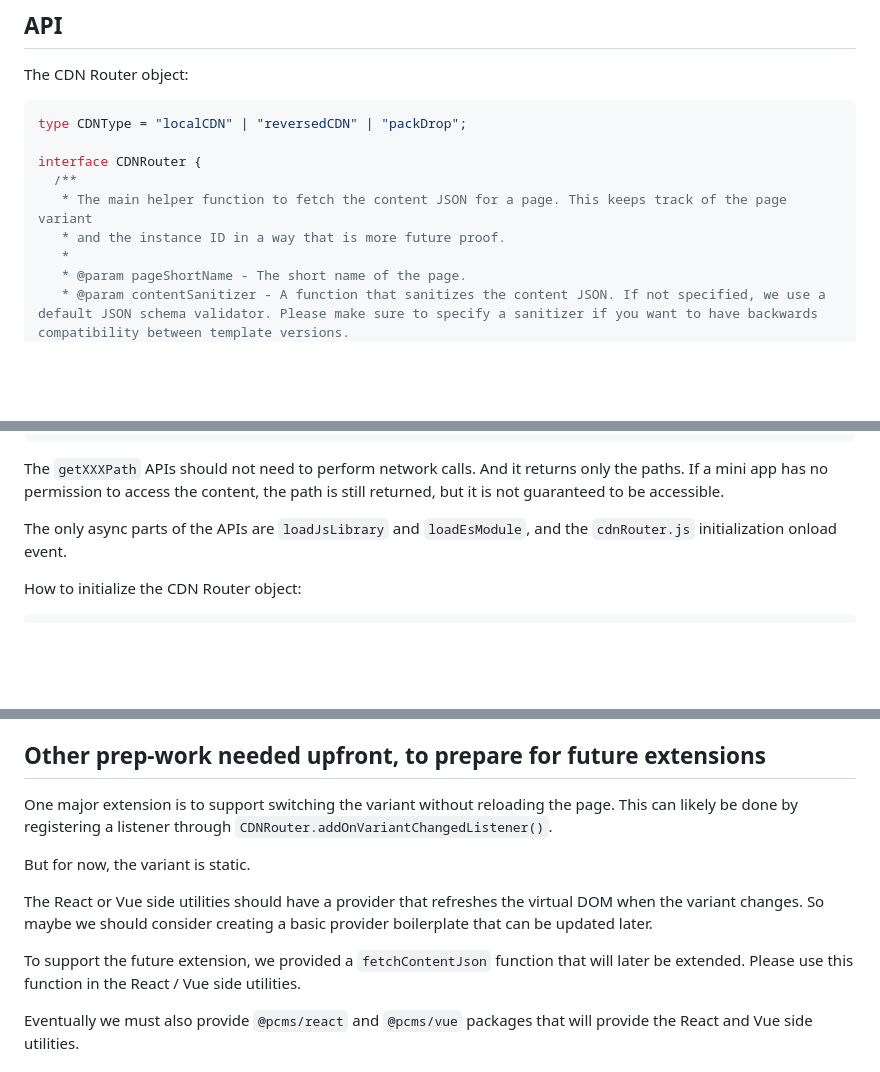
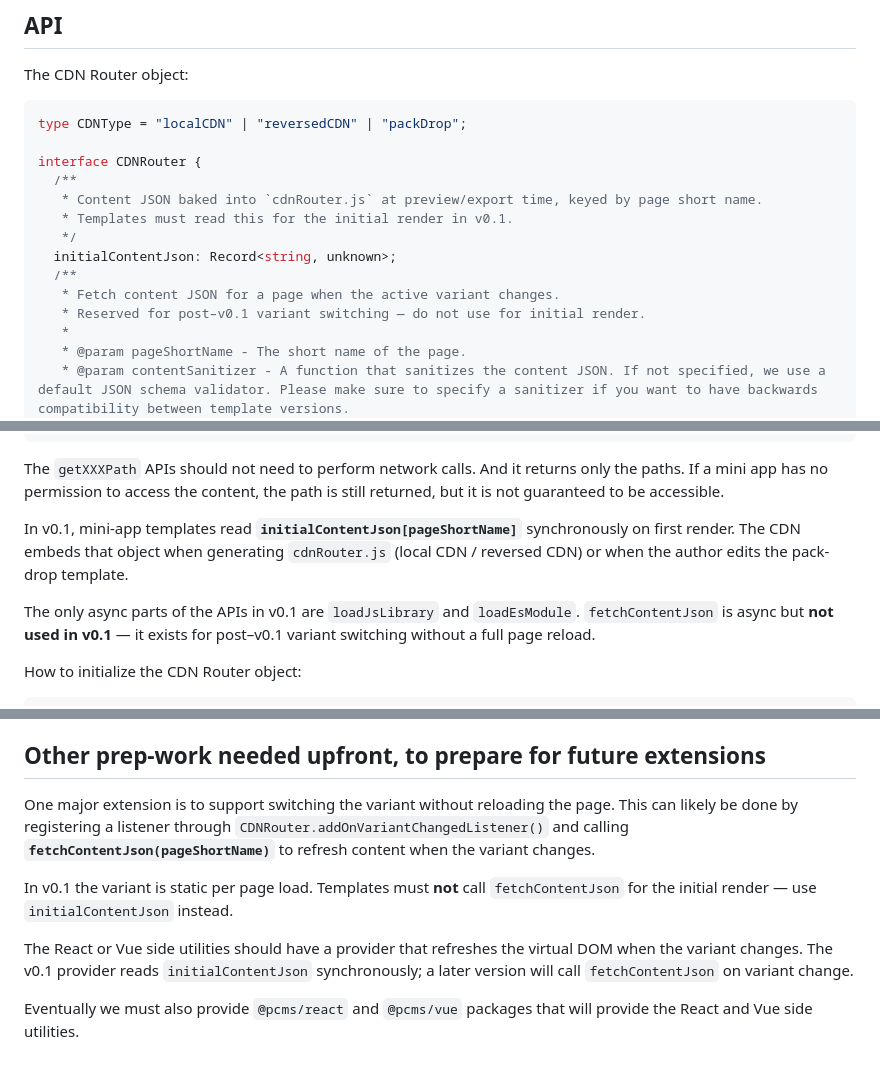
Before and after one commit to markzyu/tcms, a Markdown page: docs/mvp-v0.1-cdn-router.md, 3 parts joined by grey strips. Rendered like a GitHub page; blank space fills up the shorter version.

Commit message:
fix: cdnRouter comes with static json of initial content

```diff
--- a/docs/mvp-v0.1-cdn-router.md
+++ b/docs/mvp-v0.1-cdn-router.md
@@ -15,8 +15,13 @@ type CDNType = "localCDN" | "reversedCDN" | "packDrop";
 
 interface CDNRouter {
   /**
-   * The main helper function to fetch the content JSON for a page. This keeps track of the page variant
-   * and the instance ID in a way that is more future proof.
+   * Content JSON baked into `cdnRouter.js` at preview/export time, keyed by page short name.
+   * Templates must read this for the initial render in v0.1.
+   */
+  initialContentJson: Record<string, unknown>;
+  /**
+   * Fetch content JSON for a page when the active variant changes.
+   * Reserved for post–v0.1 variant switching — do not use for initial render.
    *
    * @param pageShortName - The short name of the page.
    * @param contentSanitizer - A function that sanitizes the content JSON. If not specified, we use a default JSON schema validator. Please make sure to specify a sanitizer if you want to have backwards compatibility between template versions.
@@ -61,7 +66,9 @@ interface CDNRouter {
 
 The `getXXXPath` APIs should not need to perform network calls. And it returns only the paths. If a mini app has no permission to access the content, the path is still returned, but it is not guaranteed to be accessible.
 
-The only async parts of the APIs are `loadJsLibrary` and `loadEsModule`, and the `cdnRouter.js` initialization onload event.
+In v0.1, mini-app templates read **`initialContentJson[pageShortName]`** synchronously on first render. The CDN embeds that object when generating `cdnRouter.js` (local CDN / reversed CDN) or when the author edits the pack-drop template.
+
+The only async parts of the APIs in v0.1 are `loadJsLibrary` and `loadEsModule`. `fetchContentJson` is async but **not used in v0.1** — it exists for post–v0.1 variant switching without a full page reload.
 
 How to initialize the CDN Router object:
 
@@ -83,13 +90,11 @@ Exported pack drops should not need a special server. Instead, it asks users to
 
 ## Other prep-work needed upfront, to prepare for future extensions
 
-One major extension is to support switching the variant without reloading the page. This can likely be done by registering a listener through `CDNRouter.addOnVariantChangedListener()`.
+One major extension is to support switching the variant without reloading the page. This can likely be done by registering a listener through `CDNRouter.addOnVariantChangedListener()` and calling **`fetchContentJson(pageShortName)`** to refresh content when the variant changes.
 
-But for now, the variant is static.
+In v0.1 the variant is static per page load. Templates must **not** call `fetchContentJson` for the initial render — use `initialContentJson` instead.
 
-The React or Vue side utilities should have a provider that refreshes the virtual DOM when the variant changes. So maybe we should consider creating a basic provider boilerplate that can be updated later.
-
-To support the future extension, we provided a `fetchContentJson` function that will later be extended. Please use this function in the React / Vue side utilities.
+The React or Vue side utilities should have a provider that refreshes the virtual DOM when the variant changes. The v0.1 provider reads `initialContentJson` synchronously; a later version will call `fetchContentJson` on variant change.
 
 Eventually we must also provide `@pcms/react` and `@pcms/vue` packages that will provide the React and Vue side utilities.
 
```
